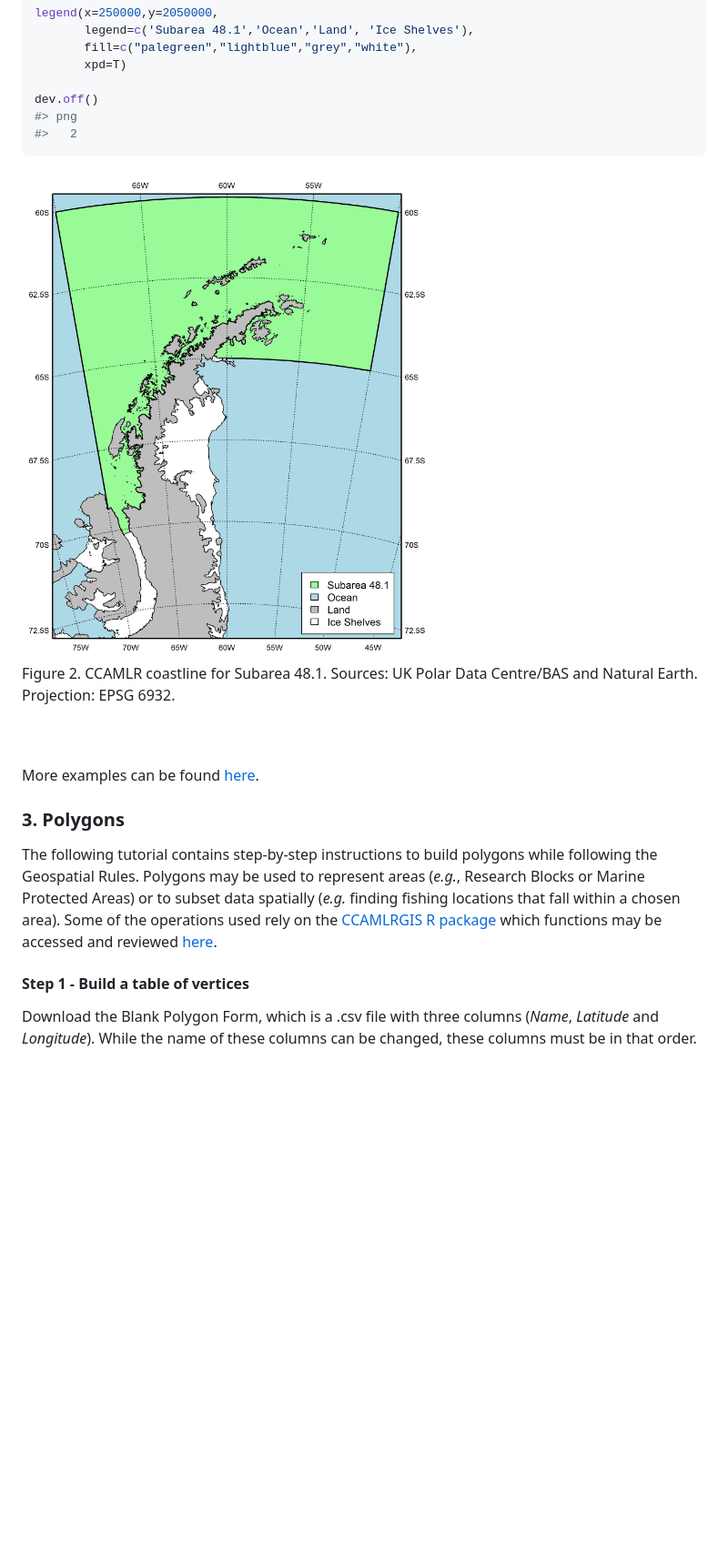
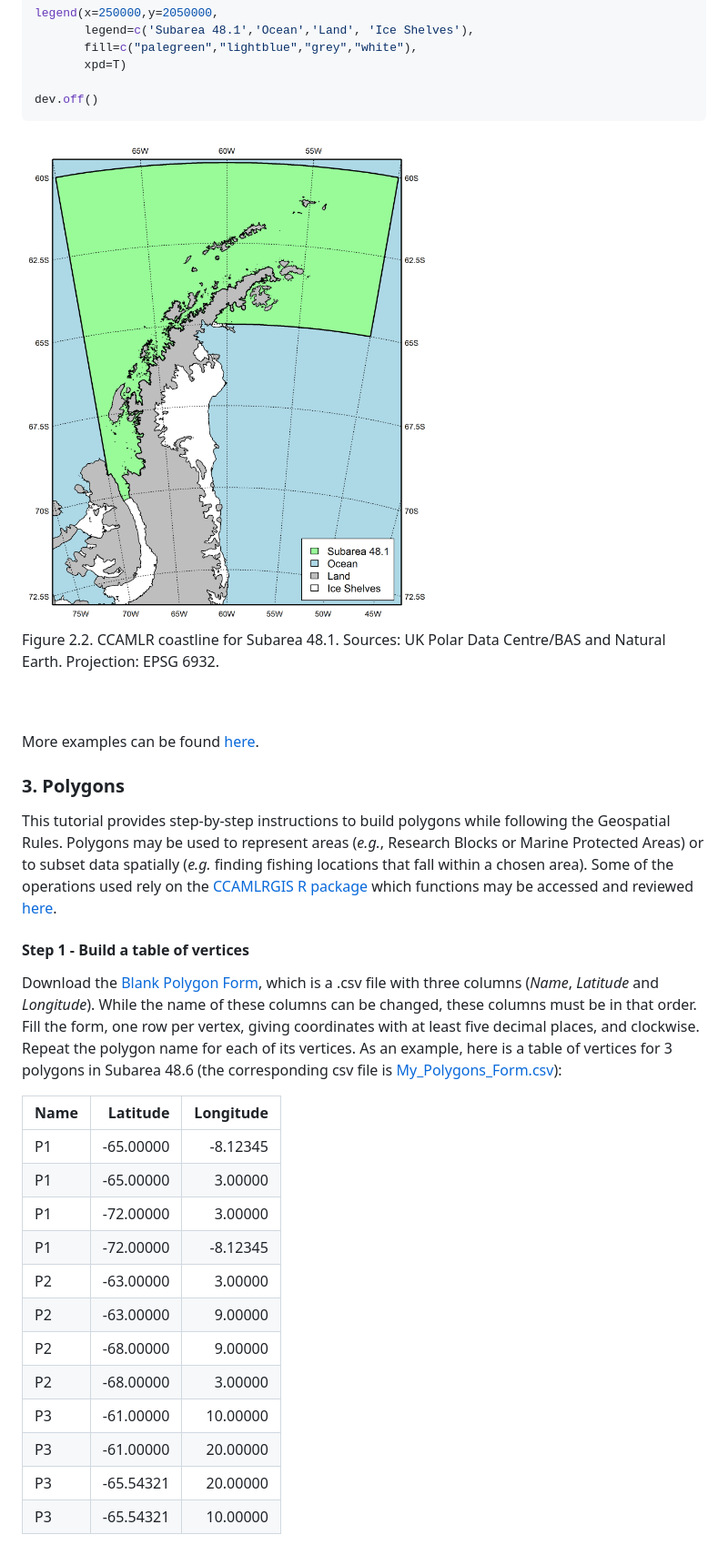
Before and after one commit to ccamlr/geospatial_operations, a Markdown page: README.md, the part around one of its changes. Shown at 91% size. Drawn GitHub-style; blank space fills up the shorter version.

Commit message:
Readme update for Polygons

````diff
--- a/README.md
+++ b/README.md
@@ -215,8 +206,6 @@ legend(x=250000,y=2050000,
        xpd=T)
 
 dev.off()
-#> png
-#>   2
 ```
 
 <div class="figure" style="text-align: center">
@@ -225,5 +214,5 @@ dev.off()
 <p class="caption">
-Figure 2. CCAMLR coastline for Subarea 48.1. Sources: UK Polar Data
+Figure 2.2. CCAMLR coastline for Subarea 48.1. Sources: UK Polar Data
 Centre/BAS and Natural Earth. Projection: EPSG 6932.
 </p>
 
@@ -238,17 +227,39 @@ More examples can be found
 
 ### 3. Polygons
 
-The following tutorial contains step-by-step instructions to build
-polygons while following the Geospatial Rules. Polygons may be used to
-represent areas (*e.g.*, Research Blocks or Marine Protected Areas) or
-to subset data spatially (*e.g.* finding fishing locations that fall
-within a chosen area). Some of the operations used rely on the
-[CCAMLRGIS R package](https://CRAN.R-project.org/package=CCAMLRGIS)
-which functions may be accessed and reviewed
+This tutorial provides step-by-step instructions to build polygons while
+following the Geospatial Rules. Polygons may be used to represent areas
+(*e.g.*, Research Blocks or Marine Protected Areas) or to subset data
+spatially (*e.g.* finding fishing locations that fall within a chosen
+area). Some of the operations used rely on the [CCAMLRGIS R
+package](https://CRAN.R-project.org/package=CCAMLRGIS) which functions
+may be accessed and reviewed
 [here](https://github.com/ccamlr/CCAMLRGIS/tree/master/R).
 
 #### Step 1 - Build a table of vertices
 
-Download the Blank Polygon Form, which is a .csv file with three columns
-(*Name*, *Latitude* and *Longitude*). While the name of these columns
-can be changed, these columns must be in that order.
+Download the [Blank Polygon
+Form](https://github.com/ccamlr/geospatial_operations/tree/main/Scripts/Polygons),
+which is a .csv file with three columns (*Name*, *Latitude* and
+*Longitude*). While the name of these columns can be changed, these
+columns must be in that order. Fill the form, one row per vertex, giving
+coordinates with at least five decimal places, and clockwise. Repeat the
+polygon name for each of its vertices. As an example, here is a table of
+vertices for 3 polygons in Subarea 48.6 (the corresponding csv file is
+[My_Polygons_Form.csv](https://github.com/ccamlr/geospatial_operations/tree/main/Scripts/Polygons)):
+
+| Name |  Latitude | Longitude |
+|:-----|----------:|----------:|
+| P1   | -65.00000 |  -8.12345 |
+| P1   | -65.00000 |   3.00000 |
+| P1   | -72.00000 |   3.00000 |
+| P1   | -72.00000 |  -8.12345 |
+| P2   | -63.00000 |   3.00000 |
+| P2   | -63.00000 |   9.00000 |
+| P2   | -68.00000 |   9.00000 |
+| P2   | -68.00000 |   3.00000 |
+| P3   | -61.00000 |  10.00000 |
+| P3   | -61.00000 |  20.00000 |
+| P3   | -65.54321 |  20.00000 |
+| P3   | -65.54321 |  10.00000 |
+
````
Also changed, not shown: other parts of README.md (+71 -14 lines), Figures/WG-FSA-2023_Fig1.png (added), 3 other files.
